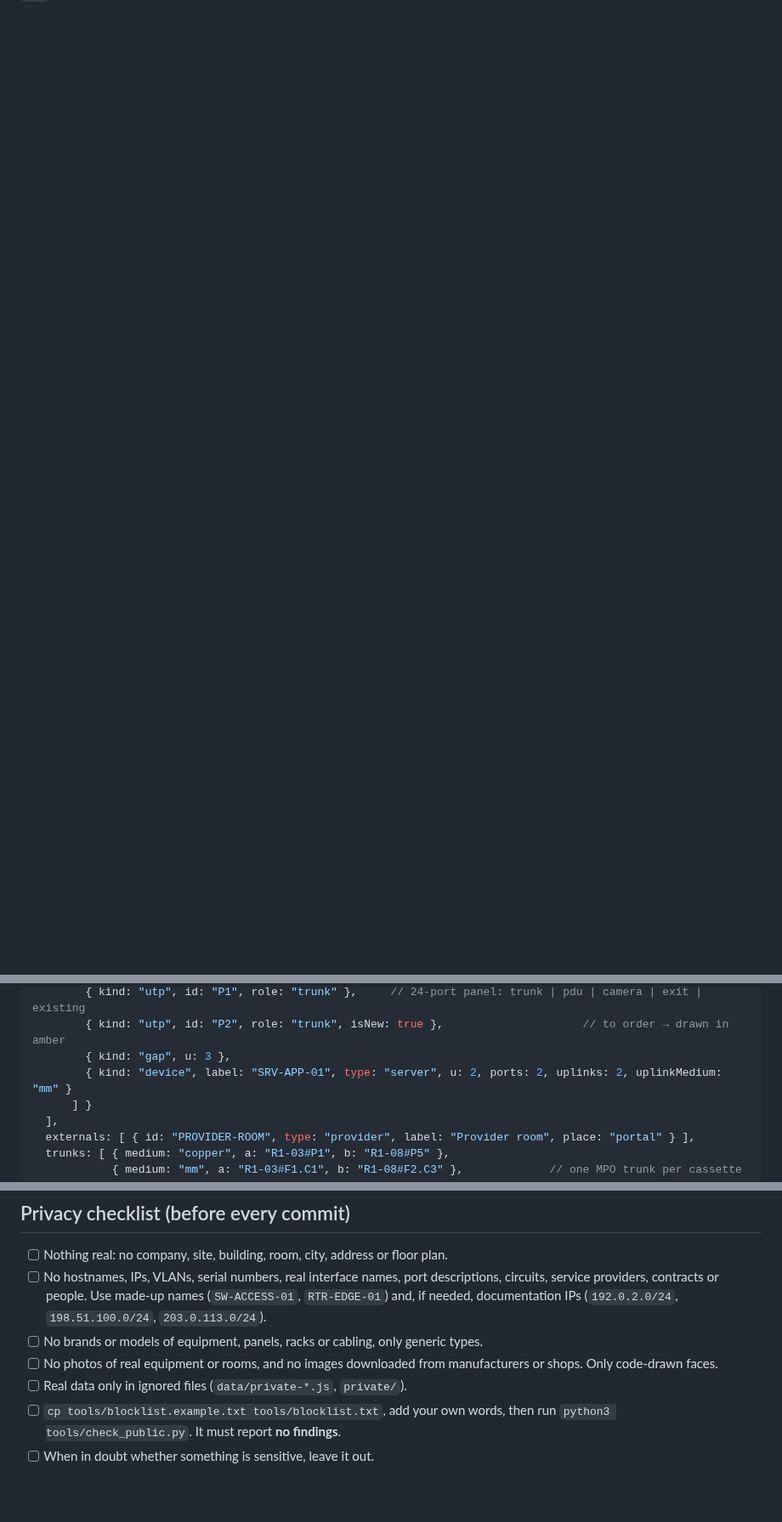
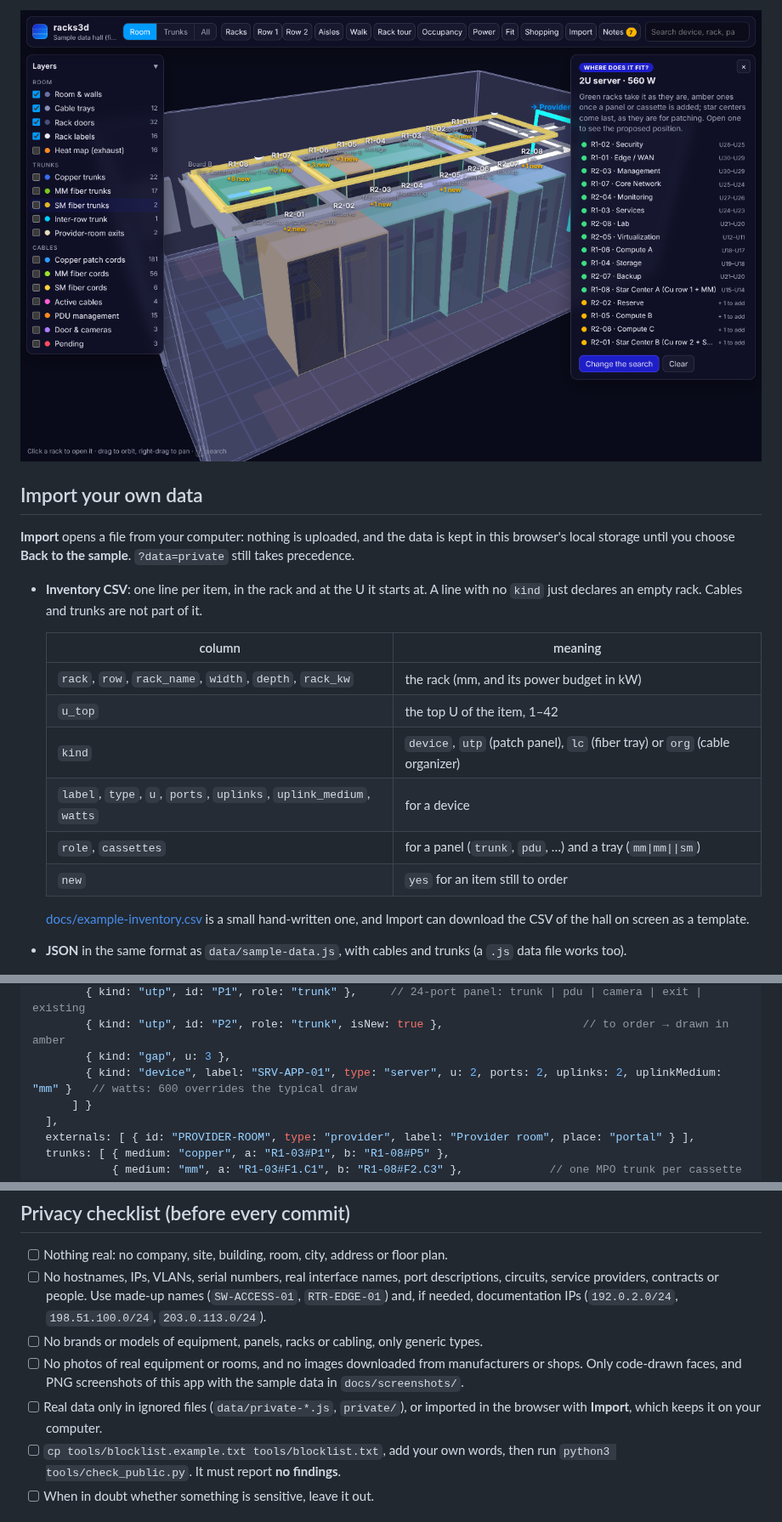
Before and after one commit to altacaceres-creator/racks3d, a Markdown page: README.md, 3 parts joined by grey strips. Shown at 85% size. Rendered like a GitHub page; pictures changed too: docs/screenshots/fit-room.png (added); blank space fills up the shorter version.

```diff
--- a/README.md
+++ b/README.md
@@ -36,0 +74,23 @@ no vendors, no models, no addresses, no real site.
+![Racks that can take a 2U server, lit in the room](docs/screenshots/fit-room.png)
+
+## Import your own data
+
+**Import** opens a file from your computer: nothing is uploaded, and the data is kept in this browser's
+local storage until you choose **Back to the sample**. `?data=private` still takes precedence.
+
+- **Inventory CSV**: one line per item, in the rack and at the U it starts at. A line with no `kind` just
+  declares an empty rack. Cables and trunks are not part of it.
+
+  | column | meaning |
+  |---|---|
+  | `rack`, `row`, `rack_name`, `width`, `depth`, `rack_kw` | the rack (mm, and its power budget in kW) |
+  | `u_top` | the top U of the item, 1–42 |
+  | `kind` | `device`, `utp` (patch panel), `lc` (fiber tray) or `org` (cable organizer) |
+  | `label`, `type`, `u`, `ports`, `uplinks`, `uplink_medium`, `watts` | for a device |
+  | `role`, `cassettes` | for a panel (`trunk`, `pdu`, …) and a tray (`mm\|mm\|\|sm`) |
+  | `new` | `yes` for an item still to order |
+
+  [docs/example-inventory.csv](docs/example-inventory.csv) is a small hand-written one, and Import can
+  download the CSV of the hall on screen as a template.
+- **JSON** in the same format as `data/sample-data.js`, with cables and trunks (a `.js` data file works too).
+
@@ -70,7 +159,7 @@ window.DC_DATA = {
         { kind: "utp", id: "P1", role: "trunk" },     // 24-port panel: trunk | pdu | camera | exit | existing
         { kind: "utp", id: "P2", role: "trunk", isNew: true },                     // to order → drawn in amber
         { kind: "gap", u: 3 },
-        { kind: "device", label: "SRV-APP-01", type: "server", u: 2, ports: 2, uplinks: 2, uplinkMedium: "mm" }
+        { kind: "device", label: "SRV-APP-01", type: "server", u: 2, ports: 2, uplinks: 2, uplinkMedium: "mm" }   // watts: 600 overrides the typical draw
       ] }
   ],
   externals: [ { id: "PROVIDER-ROOM", type: "provider", label: "Provider room", place: "portal" } ],
@@ -140,8 +229,9 @@ The public repository only carries the fictitious example. To work with real dat
       needed, documentation IPs (`192.0.2.0/24`, `198.51.100.0/24`, `203.0.113.0/24`).
 - [ ] No brands or models of equipment, panels, racks or cabling, only generic types.
 - [ ] No photos of real equipment or rooms, and no images downloaded from manufacturers or shops. Only
-      code-drawn faces.
-- [ ] Real data only in ignored files (`data/private-*.js`, `private/`).
+      code-drawn faces, and PNG screenshots of this app with the sample data in `docs/screenshots/`.
+- [ ] Real data only in ignored files (`data/private-*.js`, `private/`), or imported in the browser with
+      **Import**, which keeps it on your computer.
 - [ ] `cp tools/blocklist.example.txt tools/blocklist.txt`, add your own words, then run
       `python3 tools/check_public.py`. It must report **no findings**.
 - [ ] When in doubt whether something is sensitive, leave it out.
```
Also changed, not shown: other parts of README.md (+67 -1 lines), docs/screenshots/fit-rack.png (added), docs/screenshots/heat-map.png (added), docs/screenshots/import.png (added), docs/screenshots/power.png (added), 2 other files.
